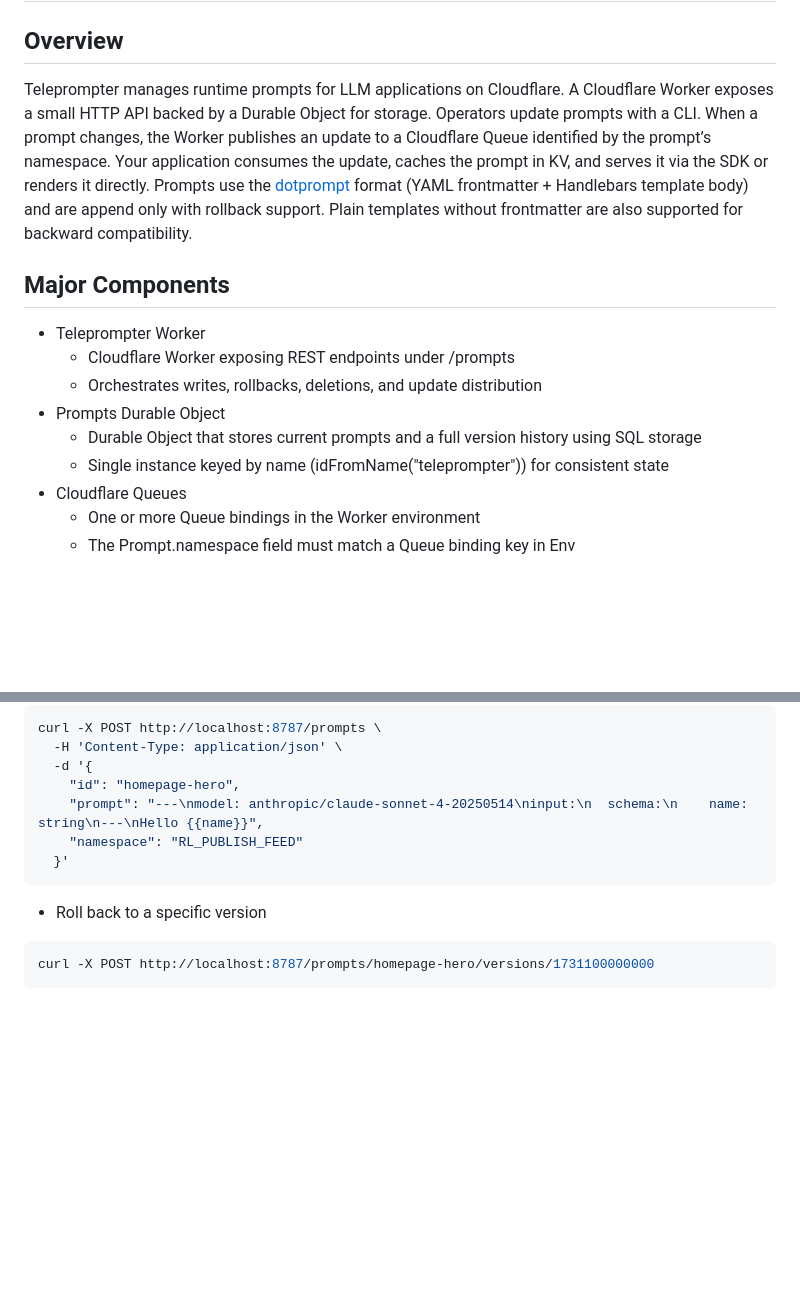
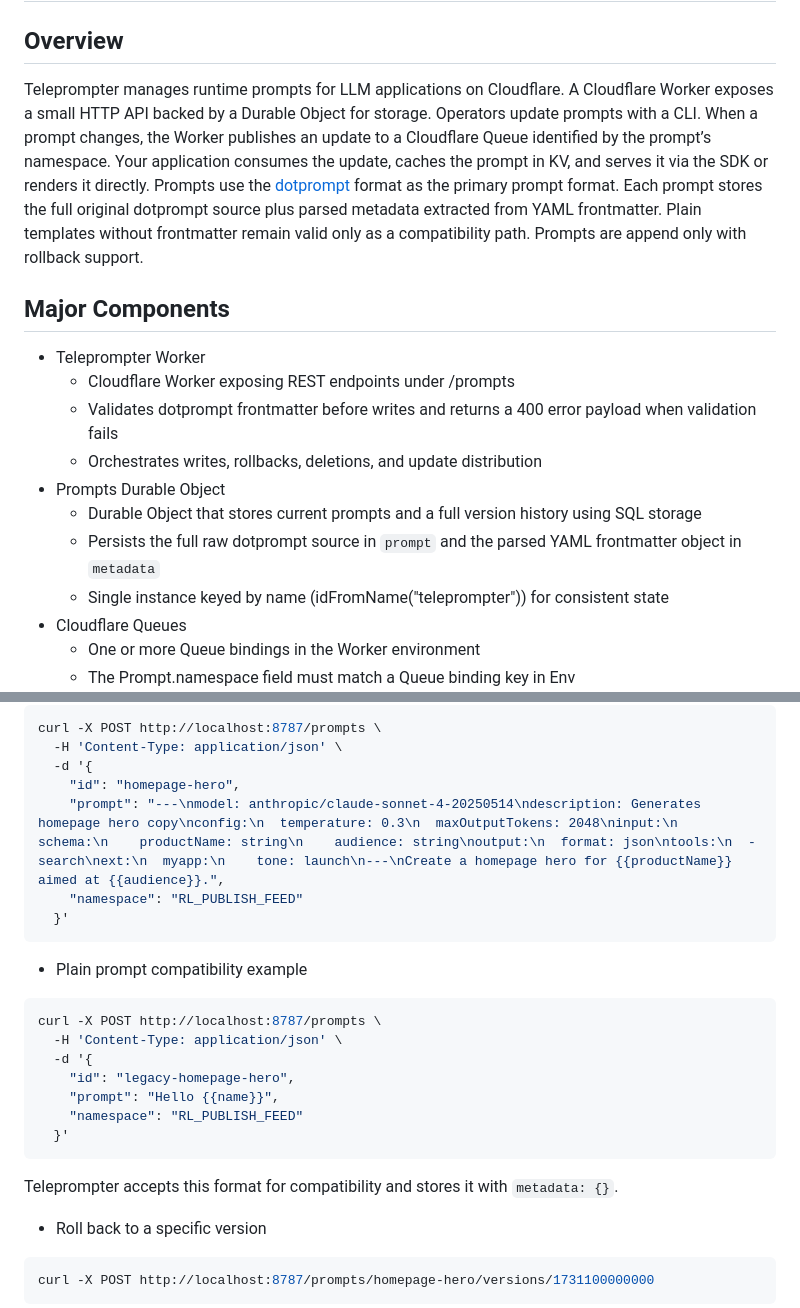
Before and after one commit to britt/teleprompter, a Markdown page: docs/guides/theory-of-operation.md, 2 parts joined by grey strips. Rendered like a GitHub page; blank space fills up the shorter version.

````diff
--- a/docs/guides/theory-of-operation.md
+++ b/docs/guides/theory-of-operation.md
@@ -1,14 +1,16 @@
 # Teleprompter Theory of Operation
 
 ## Overview
-Teleprompter manages runtime prompts for LLM applications on Cloudflare. A Cloudflare Worker exposes a small HTTP API backed by a Durable Object for storage. Operators update prompts with a CLI. When a prompt changes, the Worker publishes an update to a Cloudflare Queue identified by the prompt’s namespace. Your application consumes the update, caches the prompt in KV, and serves it via the SDK or renders it directly. Prompts use the [dotprompt](https://github.com/google/dotprompt) format (YAML frontmatter + Handlebars template body) and are append only with rollback support. Plain templates without frontmatter are also supported for backward compatibility.
+ Teleprompter manages runtime prompts for LLM applications on Cloudflare. A Cloudflare Worker exposes a small HTTP API backed by a Durable Object for storage. Operators update prompts with a CLI. When a prompt changes, the Worker publishes an update to a Cloudflare Queue identified by the prompt’s namespace. Your application consumes the update, caches the prompt in KV, and serves it via the SDK or renders it directly. Prompts use the [dotprompt](https://github.com/google/dotprompt) format as the primary prompt format. Each prompt stores the full original dotprompt source plus parsed metadata extracted from YAML frontmatter. Plain templates without frontmatter remain valid only as a compatibility path. Prompts are append only with rollback support.
 
 ## Major Components
 - Teleprompter Worker
   - Cloudflare Worker exposing REST endpoints under /prompts
+  - Validates dotprompt frontmatter before writes and returns a 400 error payload when validation fails
   - Orchestrates writes, rollbacks, deletions, and update distribution
 - Prompts Durable Object
   - Durable Object that stores current prompts and a full version history using SQL storage
+  - Persists the full raw dotprompt source in `prompt` and the parsed YAML frontmatter object in `metadata`
   - Single instance keyed by name (idFromName("teleprompter")) for consistent state
 - Cloudflare Queues
   - One or more Queue bindings in the Worker environment
@@ -130,10 +149,22 @@ curl -X POST http://localhost:8787/prompts \
   -H 'Content-Type: application/json' \
   -d '{
     "id": "homepage-hero",
-    "prompt": "---\nmodel: anthropic/claude-sonnet-4-20250514\ninput:\n  schema:\n    name: string\n---\nHello {{name}}",
+    "prompt": "---\nmodel: anthropic/claude-sonnet-4-20250514\ndescription: Generates homepage hero copy\nconfig:\n  temperature: 0.3\n  maxOutputTokens: 2048\ninput:\n  schema:\n    productName: string\n    audience: string\noutput:\n  format: json\ntools:\n  - search\next:\n  myapp:\n    tone: launch\n---\nCreate a homepage hero for {{productName}} aimed at {{audience}}.",
     "namespace": "RL_PUBLISH_FEED"
   }'
 ```
+- Plain prompt compatibility example
+```sh
+curl -X POST http://localhost:8787/prompts \
+  -H 'Content-Type: application/json' \
+  -d '{
+    "id": "legacy-homepage-hero",
+    "prompt": "Hello {{name}}",
+    "namespace": "RL_PUBLISH_FEED"
+  }'
+```
+
+Teleprompter accepts this format for compatibility and stores it with `metadata: {}`.
 - Roll back to a specific version
 ```sh
 curl -X POST http://localhost:8787/prompts/homepage-hero/versions/1731100000000
````
Also changed, not shown: other parts of docs/guides/theory-of-operation.md (+24 -7 lines).
